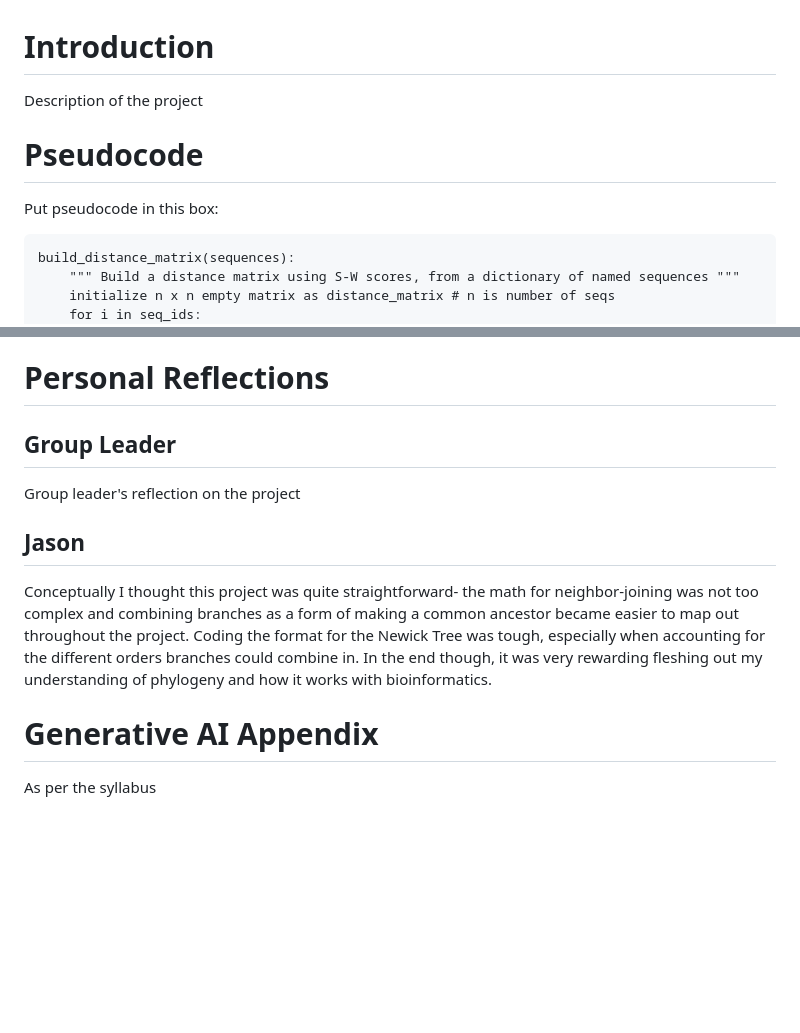
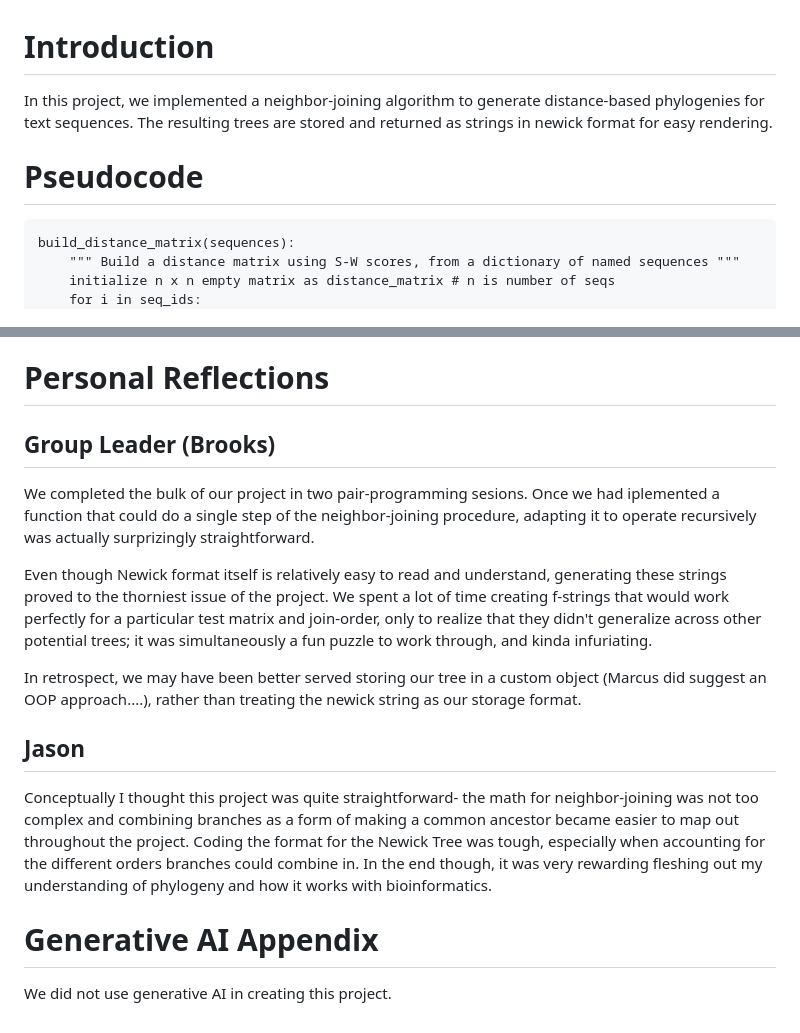
Before and after one commit to brgrhrng/BINF6250F25, a Markdown page: projects/project06/README.md, 2 parts joined by grey strips. Rendered like a GitHub page; blank space fills up the shorter version.

Commit message:
Add BAG's reflection

````diff
--- a/projects/project06/README.md
+++ b/projects/project06/README.md
@@ -1,8 +1,7 @@
 # Introduction
-Description of the project
+In this project, we implemented a neighbor-joining algorithm to generate distance-based phylogenies for text sequences. The resulting trees are stored and returned as strings in newick format for easy rendering.
 
 # Pseudocode
-Put pseudocode in this box:
 
 ```
 build_distance_matrix(sequences):
@@ -84,11 +83,15 @@ Coding the neighbor-joining process went smoothly. We successfully produced dist
 Formatting the leaves and their limb lengths so that ete3's Tree function could read and produce an unrooted Newick tree was our biggest struggle. Representing the limb lengths and their relation to the other nodes got complicated if the two taxa that were merging in the neighbor joining process were separate from the merged taxa created in a previous iteration. In the end, we could not find a method that universally handled the formatting, and instead implemented a couple if-statement conditions to handle these various cases.
 
 # Personal Reflections
-## Group Leader
-Group leader's reflection on the project
+## Group Leader (Brooks)
+We completed the bulk of our project in two pair-programming sesions. Once we had iplemented a function that could do a single step of the neighbor-joining procedure, adapting it to operate recursively was actually surprizingly straightforward.
+
+Even though Newick format itself is relatively easy to read and understand, generating these strings proved to the thorniest issue of the project. We spent a lot of time creating f-strings that would work perfectly for a particular test matrix and join-order, only to realize that they didn't generalize across other potential trees; it was simultaneously a fun puzzle to work through, and kinda infuriating.
+
+In retrospect, we may have been better served storing our tree in a custom object (Marcus did suggest an OOP approach....), rather than treating the newick string as our storage format.
 
 ## Jason
 Conceptually I thought this project was quite straightforward- the math for neighbor-joining was not too complex and combining branches as a form of making a common ancestor became easier to map out throughout the project. Coding the format for the Newick Tree was tough, especially when accounting for the different orders branches could combine in. In the end though, it was very rewarding fleshing out my understanding of phylogeny and how it works with bioinformatics.
 
 # Generative AI Appendix
-As per the syllabus
+We did not use generative AI in creating this project.
````
